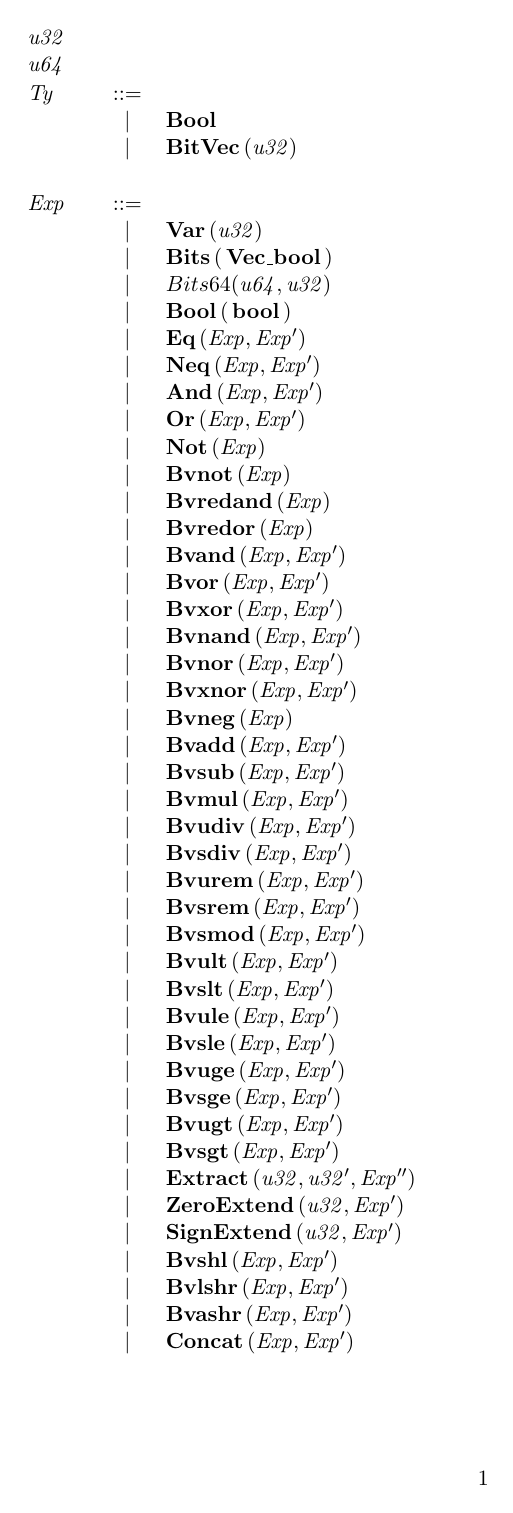
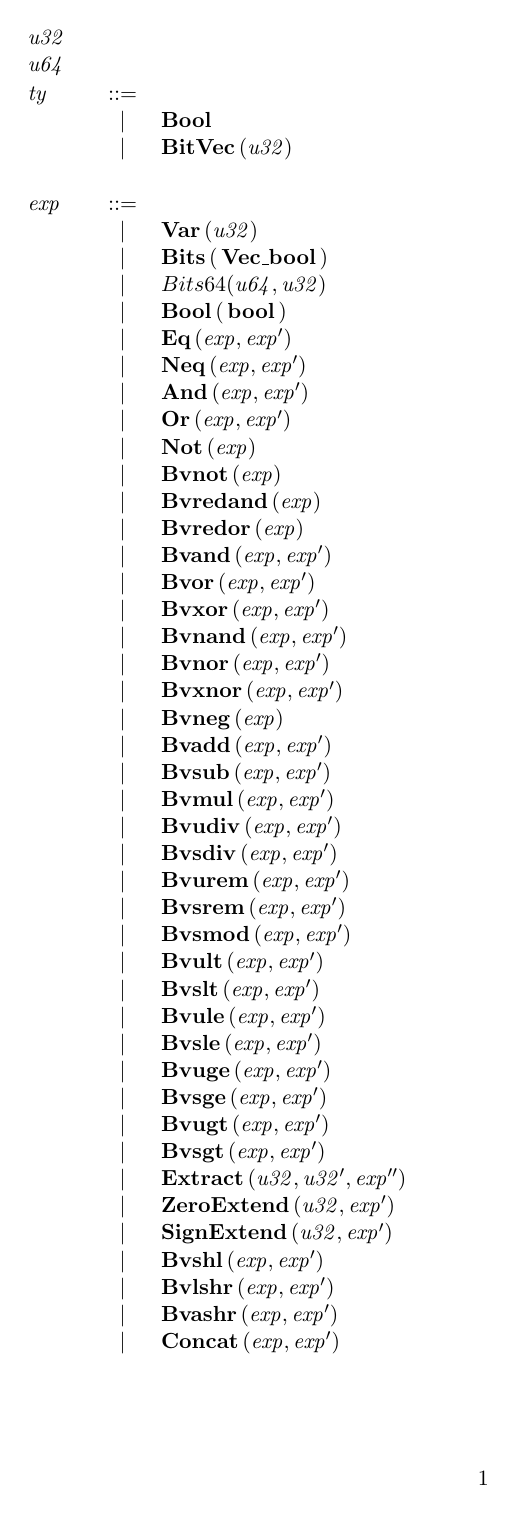
Before and after one commit to rems-project/isla, a LaTeX document (ps-test/smt_lang/smt_lang.tex): page 1 of 2. Compiled offline with pdfLaTeX.

Commit message:
builds. wrong language, though

```diff
--- a/ps-test/smt_lang/smt_lang.tex
+++ b/ps-test/smt_lang/smt_lang.tex
@@ -39,56 +39,56 @@
  $ \ottmv{u64} $ &  \\
 }}
 
-\newcommand{\ottTy}{
-\ottrulehead{\ottnt{Ty}}{::=}{}\ottprodnewline
+\newcommand{\ottty}{
+\ottrulehead{\ottnt{ty}}{::=}{}\ottprodnewline
 \ottfirstprodline{|}{\ottkw{Bool}}{}{}{}{}\ottprodnewline
 \ottprodline{|}{\ottkw{BitVec} \, \ottsym{(}  \ottmv{u32}  \ottsym{)}}{}{}{}{}}
 
-\newcommand{\ottExp}{
-\ottrulehead{\ottnt{Exp}}{::=}{}\ottprodnewline
+\newcommand{\ottexp}{
+\ottrulehead{\ottnt{exp}}{::=}{}\ottprodnewline
 \ottfirstprodline{|}{\ottkw{Var} \, \ottsym{(}  \ottmv{u32}  \ottsym{)}}{}{}{}{}\ottprodnewline
 \ottprodline{|}{\ottkw{Bits} \, \ottsym{(} \, \ottkw{Vec\_bool} \, \ottsym{)}}{}{}{}{}\ottprodnewline
 \ottprodline{|}{\ottsym{Bits64}  \ottsym{(}  \ottmv{u64}  \ottsym{,}  \ottmv{u32}  \ottsym{)}}{}{}{}{}\ottprodnewline
 \ottprodline{|}{\ottkw{Bool} \, \ottsym{(} \, \ottkw{bool} \, \ottsym{)}}{}{}{}{}\ottprodnewline
-\ottprodline{|}{\ottkw{Eq} \, \ottsym{(}  \ottnt{Exp}  \ottsym{,}  \ottnt{Exp'}  \ottsym{)}}{}{}{}{}\ottprodnewline
-\ottprodline{|}{\ottkw{Neq} \, \ottsym{(}  \ottnt{Exp}  \ottsym{,}  \ottnt{Exp'}  \ottsym{)}}{}{}{}{}\ottprodnewline
-\ottprodline{|}{\ottkw{And} \, \ottsym{(}  \ottnt{Exp}  \ottsym{,}  \ottnt{Exp'}  \ottsym{)}}{}{}{}{}\ottprodnewline
-\ottprodline{|}{\ottkw{Or} \, \ottsym{(}  \ottnt{Exp}  \ottsym{,}  \ottnt{Exp'}  \ottsym{)}}{}{}{}{}\ottprodnewline
-\ottprodline{|}{\ottkw{Not} \, \ottsym{(}  \ottnt{Exp}  \ottsym{)}}{}{}{}{}\ottprodnewline
-\ottprodline{|}{\ottkw{Bvnot} \, \ottsym{(}  \ottnt{Exp}  \ottsym{)}}{}{}{}{}\ottprodnewline
-\ottprodline{|}{\ottkw{Bvredand} \, \ottsym{(}  \ottnt{Exp}  \ottsym{)}}{}{}{}{}\ottprodnewline
-\ottprodline{|}{\ottkw{Bvredor} \, \ottsym{(}  \ottnt{Exp}  \ottsym{)}}{}{}{}{}\ottprodnewline
-\ottprodline{|}{\ottkw{Bvand} \, \ottsym{(}  \ottnt{Exp}  \ottsym{,}  \ottnt{Exp'}  \ottsym{)}}{}{}{}{}\ottprodnewline
-\ottprodline{|}{\ottkw{Bvor} \, \ottsym{(}  \ottnt{Exp}  \ottsym{,}  \ottnt{Exp'}  \ottsym{)}}{}{}{}{}\ottprodnewline
-\ottprodline{|}{\ottkw{Bvxor} \, \ottsym{(}  \ottnt{Exp}  \ottsym{,}  \ottnt{Exp'}  \ottsym{)}}{}{}{}{}\ottprodnewline
-\ottprodline{|}{\ottkw{Bvnand} \, \ottsym{(}  \ottnt{Exp}  \ottsym{,}  \ottnt{Exp'}  \ottsym{)}}{}{}{}{}\ottprodnewline
-\ottprodline{|}{\ottkw{Bvnor} \, \ottsym{(}  \ottnt{Exp}  \ottsym{,}  \ottnt{Exp'}  \ottsym{)}}{}{}{}{}\ottprodnewline
-\ottprodline{|}{\ottkw{Bvxnor} \, \ottsym{(}  \ottnt{Exp}  \ottsym{,}  \ottnt{Exp'}  \ottsym{)}}{}{}{}{}\ottprodnewline
-\ottprodline{|}{\ottkw{Bvneg} \, \ottsym{(}  \ottnt{Exp}  \ottsym{)}}{}{}{}{}\ottprodnewline
-\ottprodline{|}{\ottkw{Bvadd} \, \ottsym{(}  \ottnt{Exp}  \ottsym{,}  \ottnt{Exp'}  \ottsym{)}}{}{}{}{}\ottprodnewline
-\ottprodline{|}{\ottkw{Bvsub} \, \ottsym{(}  \ottnt{Exp}  \ottsym{,}  \ottnt{Exp'}  \ottsym{)}}{}{}{}{}\ottprodnewline
-\ottprodline{|}{\ottkw{Bvmul} \, \ottsym{(}  \ottnt{Exp}  \ottsym{,}  \ottnt{Exp'}  \ottsym{)}}{}{}{}{}\ottprodnewline
-\ottprodline{|}{\ottkw{Bvudiv} \, \ottsym{(}  \ottnt{Exp}  \ottsym{,}  \ottnt{Exp'}  \ottsym{)}}{}{}{}{}\ottprodnewline
-\ottprodline{|}{\ottkw{Bvsdiv} \, \ottsym{(}  \ottnt{Exp}  \ottsym{,}  \ottnt{Exp'}  \ottsym{)}}{}{}{}{}\ottprodnewline
-\ottprodline{|}{\ottkw{Bvurem} \, \ottsym{(}  \ottnt{Exp}  \ottsym{,}  \ottnt{Exp'}  \ottsym{)}}{}{}{}{}\ottprodnewline
-\ottprodline{|}{\ottkw{Bvsrem} \, \ottsym{(}  \ottnt{Exp}  \ottsym{,}  \ottnt{Exp'}  \ottsym{)}}{}{}{}{}\ottprodnewline
-\ottprodline{|}{\ottkw{Bvsmod} \, \ottsym{(}  \ottnt{Exp}  \ottsym{,}  \ottnt{Exp'}  \ottsym{)}}{}{}{}{}\ottprodnewline
-\ottprodline{|}{\ottkw{Bvult} \, \ottsym{(}  \ottnt{Exp}  \ottsym{,}  \ottnt{Exp'}  \ottsym{)}}{}{}{}{}\ottprodnewline
-\ottprodline{|}{\ottkw{Bvslt} \, \ottsym{(}  \ottnt{Exp}  \ottsym{,}  \ottnt{Exp'}  \ottsym{)}}{}{}{}{}\ottprodnewline
-\ottprodline{|}{\ottkw{Bvule} \, \ottsym{(}  \ottnt{Exp}  \ottsym{,}  \ottnt{Exp'}  \ottsym{)}}{}{}{}{}\ottprodnewline
-\ottprodline{|}{\ottkw{Bvsle} \, \ottsym{(}  \ottnt{Exp}  \ottsym{,}  \ottnt{Exp'}  \ottsym{)}}{}{}{}{}\ottprodnewline
-\ottprodline{|}{\ottkw{Bvuge} \, \ottsym{(}  \ottnt{Exp}  \ottsym{,}  \ottnt{Exp'}  \ottsym{)}}{}{}{}{}\ottprodnewline
-\ottprodline{|}{\ottkw{Bvsge} \, \ottsym{(}  \ottnt{Exp}  \ottsym{,}  \ottnt{Exp'}  \ottsym{)}}{}{}{}{}\ottprodnewline
-\ottprodline{|}{\ottkw{Bvugt} \, \ottsym{(}  \ottnt{Exp}  \ottsym{,}  \ottnt{Exp'}  \ottsym{)}}{}{}{}{}\ottprodnewline
-\ottprodline{|}{\ottkw{Bvsgt} \, \ottsym{(}  \ottnt{Exp}  \ottsym{,}  \ottnt{Exp'}  \ottsym{)}}{}{}{}{}\ottprodnewline
-\ottprodline{|}{\ottkw{Extract} \, \ottsym{(}  \ottmv{u32}  \ottsym{,}  \ottmv{u32'}  \ottsym{,}  \ottnt{Exp''}  \ottsym{)}}{}{}{}{}\ottprodnewline
-\ottprodline{|}{\ottkw{ZeroExtend} \, \ottsym{(}  \ottmv{u32}  \ottsym{,}  \ottnt{Exp'}  \ottsym{)}}{}{}{}{}\ottprodnewline
-\ottprodline{|}{\ottkw{SignExtend} \, \ottsym{(}  \ottmv{u32}  \ottsym{,}  \ottnt{Exp'}  \ottsym{)}}{}{}{}{}\ottprodnewline
-\ottprodline{|}{\ottkw{Bvshl} \, \ottsym{(}  \ottnt{Exp}  \ottsym{,}  \ottnt{Exp'}  \ottsym{)}}{}{}{}{}\ottprodnewline
-\ottprodline{|}{\ottkw{Bvlshr} \, \ottsym{(}  \ottnt{Exp}  \ottsym{,}  \ottnt{Exp'}  \ottsym{)}}{}{}{}{}\ottprodnewline
-\ottprodline{|}{\ottkw{Bvashr} \, \ottsym{(}  \ottnt{Exp}  \ottsym{,}  \ottnt{Exp'}  \ottsym{)}}{}{}{}{}\ottprodnewline
-\ottprodline{|}{\ottkw{Concat} \, \ottsym{(}  \ottnt{Exp}  \ottsym{,}  \ottnt{Exp'}  \ottsym{)}}{}{}{}{}\ottprodnewline
-\ottprodline{|}{\ottkw{Ite} \, \ottsym{(}  \ottnt{Exp}  \ottsym{,}  \ottnt{Exp'}  \ottsym{,}  \ottnt{Exp''}  \ottsym{)}}{}{}{}{}}
+\ottprodline{|}{\ottkw{Eq} \, \ottsym{(}  \ottnt{exp}  \ottsym{,}  \ottnt{exp'}  \ottsym{)}}{}{}{}{}\ottprodnewline
+\ottprodline{|}{\ottkw{Neq} \, \ottsym{(}  \ottnt{exp}  \ottsym{,}  \ottnt{exp'}  \ottsym{)}}{}{}{}{}\ottprodnewline
+\ottprodline{|}{\ottkw{And} \, \ottsym{(}  \ottnt{exp}  \ottsym{,}  \ottnt{exp'}  \ottsym{)}}{}{}{}{}\ottprodnewline
+\ottprodline{|}{\ottkw{Or} \, \ottsym{(}  \ottnt{exp}  \ottsym{,}  \ottnt{exp'}  \ottsym{)}}{}{}{}{}\ottprodnewline
+\ottprodline{|}{\ottkw{Not} \, \ottsym{(}  \ottnt{exp}  \ottsym{)}}{}{}{}{}\ottprodnewline
+\ottprodline{|}{\ottkw{Bvnot} \, \ottsym{(}  \ottnt{exp}  \ottsym{)}}{}{}{}{}\ottprodnewline
+\ottprodline{|}{\ottkw{Bvredand} \, \ottsym{(}  \ottnt{exp}  \ottsym{)}}{}{}{}{}\ottprodnewline
+\ottprodline{|}{\ottkw{Bvredor} \, \ottsym{(}  \ottnt{exp}  \ottsym{)}}{}{}{}{}\ottprodnewline
+\ottprodline{|}{\ottkw{Bvand} \, \ottsym{(}  \ottnt{exp}  \ottsym{,}  \ottnt{exp'}  \ottsym{)}}{}{}{}{}\ottprodnewline
+\ottprodline{|}{\ottkw{Bvor} \, \ottsym{(}  \ottnt{exp}  \ottsym{,}  \ottnt{exp'}  \ottsym{)}}{}{}{}{}\ottprodnewline
+\ottprodline{|}{\ottkw{Bvxor} \, \ottsym{(}  \ottnt{exp}  \ottsym{,}  \ottnt{exp'}  \ottsym{)}}{}{}{}{}\ottprodnewline
+\ottprodline{|}{\ottkw{Bvnand} \, \ottsym{(}  \ottnt{exp}  \ottsym{,}  \ottnt{exp'}  \ottsym{)}}{}{}{}{}\ottprodnewline
+\ottprodline{|}{\ottkw{Bvnor} \, \ottsym{(}  \ottnt{exp}  \ottsym{,}  \ottnt{exp'}  \ottsym{)}}{}{}{}{}\ottprodnewline
+\ottprodline{|}{\ottkw{Bvxnor} \, \ottsym{(}  \ottnt{exp}  \ottsym{,}  \ottnt{exp'}  \ottsym{)}}{}{}{}{}\ottprodnewline
+\ottprodline{|}{\ottkw{Bvneg} \, \ottsym{(}  \ottnt{exp}  \ottsym{)}}{}{}{}{}\ottprodnewline
+\ottprodline{|}{\ottkw{Bvadd} \, \ottsym{(}  \ottnt{exp}  \ottsym{,}  \ottnt{exp'}  \ottsym{)}}{}{}{}{}\ottprodnewline
+\ottprodline{|}{\ottkw{Bvsub} \, \ottsym{(}  \ottnt{exp}  \ottsym{,}  \ottnt{exp'}  \ottsym{)}}{}{}{}{}\ottprodnewline
+\ottprodline{|}{\ottkw{Bvmul} \, \ottsym{(}  \ottnt{exp}  \ottsym{,}  \ottnt{exp'}  \ottsym{)}}{}{}{}{}\ottprodnewline
+\ottprodline{|}{\ottkw{Bvudiv} \, \ottsym{(}  \ottnt{exp}  \ottsym{,}  \ottnt{exp'}  \ottsym{)}}{}{}{}{}\ottprodnewline
+\ottprodline{|}{\ottkw{Bvsdiv} \, \ottsym{(}  \ottnt{exp}  \ottsym{,}  \ottnt{exp'}  \ottsym{)}}{}{}{}{}\ottprodnewline
+\ottprodline{|}{\ottkw{Bvurem} \, \ottsym{(}  \ottnt{exp}  \ottsym{,}  \ottnt{exp'}  \ottsym{)}}{}{}{}{}\ottprodnewline
+\ottprodline{|}{\ottkw{Bvsrem} \, \ottsym{(}  \ottnt{exp}  \ottsym{,}  \ottnt{exp'}  \ottsym{)}}{}{}{}{}\ottprodnewline
+\ottprodline{|}{\ottkw{Bvsmod} \, \ottsym{(}  \ottnt{exp}  \ottsym{,}  \ottnt{exp'}  \ottsym{)}}{}{}{}{}\ottprodnewline
+\ottprodline{|}{\ottkw{Bvult} \, \ottsym{(}  \ottnt{exp}  \ottsym{,}  \ottnt{exp'}  \ottsym{)}}{}{}{}{}\ottprodnewline
+\ottprodline{|}{\ottkw{Bvslt} \, \ottsym{(}  \ottnt{exp}  \ottsym{,}  \ottnt{exp'}  \ottsym{)}}{}{}{}{}\ottprodnewline
+\ottprodline{|}{\ottkw{Bvule} \, \ottsym{(}  \ottnt{exp}  \ottsym{,}  \ottnt{exp'}  \ottsym{)}}{}{}{}{}\ottprodnewline
+\ottprodline{|}{\ottkw{Bvsle} \, \ottsym{(}  \ottnt{exp}  \ottsym{,}  \ottnt{exp'}  \ottsym{)}}{}{}{}{}\ottprodnewline
+\ottprodline{|}{\ottkw{Bvuge} \, \ottsym{(}  \ottnt{exp}  \ottsym{,}  \ottnt{exp'}  \ottsym{)}}{}{}{}{}\ottprodnewline
+\ottprodline{|}{\ottkw{Bvsge} \, \ottsym{(}  \ottnt{exp}  \ottsym{,}  \ottnt{exp'}  \ottsym{)}}{}{}{}{}\ottprodnewline
+\ottprodline{|}{\ottkw{Bvugt} \, \ottsym{(}  \ottnt{exp}  \ottsym{,}  \ottnt{exp'}  \ottsym{)}}{}{}{}{}\ottprodnewline
+\ottprodline{|}{\ottkw{Bvsgt} \, \ottsym{(}  \ottnt{exp}  \ottsym{,}  \ottnt{exp'}  \ottsym{)}}{}{}{}{}\ottprodnewline
+\ottprodline{|}{\ottkw{Extract} \, \ottsym{(}  \ottmv{u32}  \ottsym{,}  \ottmv{u32'}  \ottsym{,}  \ottnt{exp''}  \ottsym{)}}{}{}{}{}\ottprodnewline
+\ottprodline{|}{\ottkw{ZeroExtend} \, \ottsym{(}  \ottmv{u32}  \ottsym{,}  \ottnt{exp'}  \ottsym{)}}{}{}{}{}\ottprodnewline
+\ottprodline{|}{\ottkw{SignExtend} \, \ottsym{(}  \ottmv{u32}  \ottsym{,}  \ottnt{exp'}  \ottsym{)}}{}{}{}{}\ottprodnewline
+\ottprodline{|}{\ottkw{Bvshl} \, \ottsym{(}  \ottnt{exp}  \ottsym{,}  \ottnt{exp'}  \ottsym{)}}{}{}{}{}\ottprodnewline
+\ottprodline{|}{\ottkw{Bvlshr} \, \ottsym{(}  \ottnt{exp}  \ottsym{,}  \ottnt{exp'}  \ottsym{)}}{}{}{}{}\ottprodnewline
+\ottprodline{|}{\ottkw{Bvashr} \, \ottsym{(}  \ottnt{exp}  \ottsym{,}  \ottnt{exp'}  \ottsym{)}}{}{}{}{}\ottprodnewline
+\ottprodline{|}{\ottkw{Concat} \, \ottsym{(}  \ottnt{exp}  \ottsym{,}  \ottnt{exp'}  \ottsym{)}}{}{}{}{}\ottprodnewline
+\ottprodline{|}{\ottkw{Ite} \, \ottsym{(}  \ottnt{exp}  \ottsym{,}  \ottnt{exp'}  \ottsym{,}  \ottnt{exp''}  \ottsym{)}}{}{}{}{}}
 
 \newcommand{\ottformula}{
 \ottrulehead{\ottnt{formula}}{::=}{}\ottprodnewline
@@ -101,12 +101,12 @@
 \ottrulehead{\ottnt{user\_syntax}}{::=}{}\ottprodnewline
 \ottfirstprodline{|}{\ottmv{u32}}{}{}{}{}\ottprodnewline
 \ottprodline{|}{\ottmv{u64}}{}{}{}{}\ottprodnewline
-\ottprodline{|}{\ottnt{Ty}}{}{}{}{}\ottprodnewline
-\ottprodline{|}{\ottnt{Exp}}{}{}{}{}}
+\ottprodline{|}{\ottnt{ty}}{}{}{}{}\ottprodnewline
+\ottprodline{|}{\ottnt{exp}}{}{}{}{}}
 
 \newcommand{\ottgrammar}{\ottgrammartabular{
-\ottTy\ottinterrule
-\ottExp\ottinterrule
+\ottty\ottinterrule
+\ottexp\ottinterrule
 \ottformula\ottinterrule
 \ottjudgement\ottinterrule
 \ottuserXXsyntax\ottafterlastrule
```
Also changed, not shown: 12 other files.
